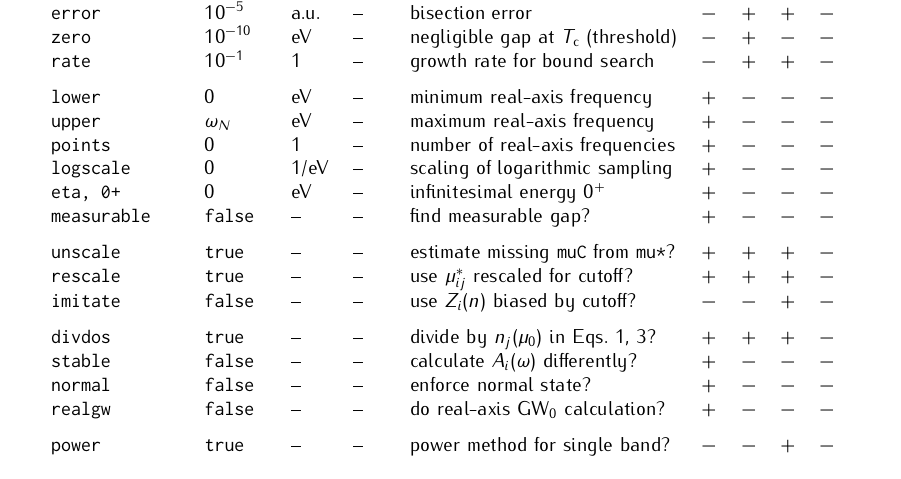
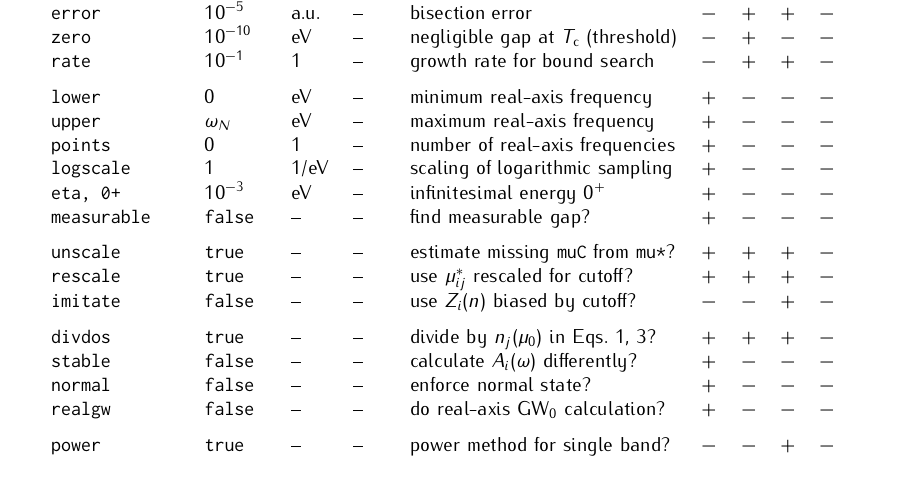
Before and after one commit to janberges/ebmb, a LaTeX document (manual/ebmb.tex): part of page 5 of 6, cut so that both start at the same text. Compiled offline with pdfLaTeX.

Commit message:
Change two default values

```diff
--- a/manual/ebmb.tex
+++ b/manual/ebmb.tex
@@ -469,8 +469,8 @@
          \tt lower         & 0           & eV               & --                  & minimum real-axis frequency                & $+$ & $-$ & $-$ & $-$ \\
          \tt upper         & $\omega_N$  & eV               & --                  & maximum real-axis frequency                & $+$ & $-$ & $-$ & $-$ \\
          \tt points        & 0           & 1                & --                  & number of real-axis frequencies            & $+$ & $-$ & $-$ & $-$ \\
-         \tt logscale      & 0           & 1/eV             & --                  & scaling of logarithmic sampling            & $+$ & $-$ & $-$ & $-$ \\
-         \tt eta, 0+       & 0           & eV               & --                  & infinitesimal energy $0^+$                 & $+$ & $-$ & $-$ & $-$ \\
+         \tt logscale      & 1           & 1/eV             & --                  & scaling of logarithmic sampling            & $+$ & $-$ & $-$ & $-$ \\
+         \tt eta, 0+       & $10^{-3}$   & eV               & --                  & infinitesimal energy $0^+$                 & $+$ & $-$ & $-$ & $-$ \\
          \tt measurable    & \tt false   & --               & --                  & find measurable gap?                       & $+$ & $-$ & $-$ & $-$ \\[\gap]
          \tt unscale       & \tt true    & --               & --                  & estimate missing {\tt muC} from {\tt mu*}? & $+$ & $+$ & $+$ & $-$ \\
          \tt rescale       & \tt true    & --               & --                  & use $\mu^*_{i j}$ rescaled for cutoff?     & $+$ & $+$ & $+$ & $-$ \\
```
Also changed, not shown: 1 other file.
